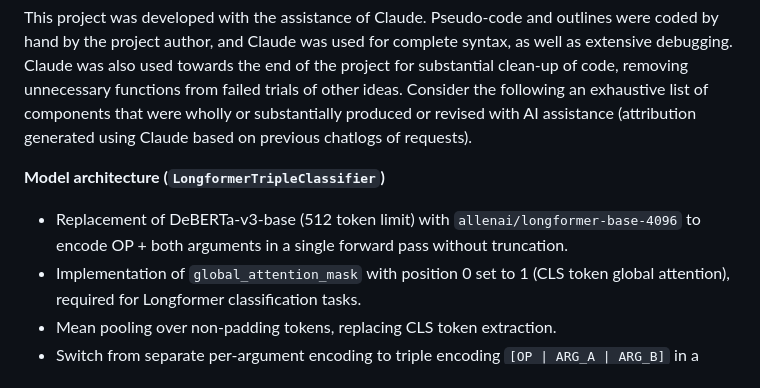
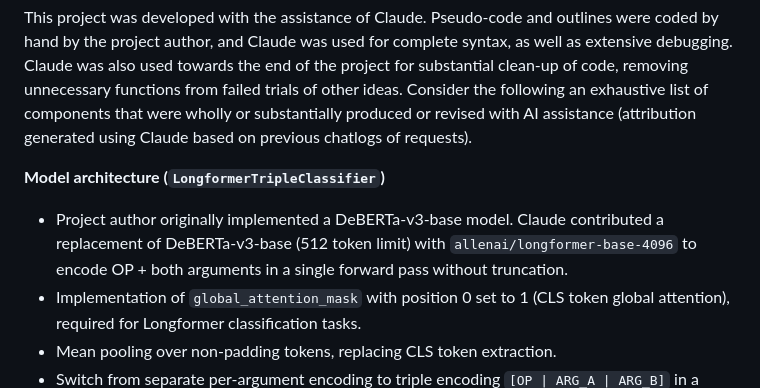
Before and after one commit to michaelzhhchen/final_proj_submission_372, a Markdown page: ATTRIBUTION.md, the part around the change. Rendered like a GitHub page.

```diff
--- a/ATTRIBUTION.md
+++ b/ATTRIBUTION.md
@@ -10,7 +10,7 @@ submission requirements.
 This project was developed with the assistance of Claude. Pseudo-code and outlines were coded by hand by the project author, and Claude was used for complete syntax, as well as extensive debugging. Claude was also used towards the end of the project for substantial clean-up of code, removing unnecessary functions from failed trials of other ideas. Consider the following an exhaustive list of components that were wholly or substantially produced or revised with AI assistance (attribution generated using Claude based on previous chatlogs of requests).
 
 **Model architecture (`LongformerTripleClassifier`)**
-- Replacement of DeBERTa-v3-base (512 token limit) with `allenai/longformer-base-4096` to encode OP + both arguments in a single forward pass without truncation.
+- Project author originally implemented a DeBERTa-v3-base model. Claude contributed a replacement of DeBERTa-v3-base (512 token limit) with `allenai/longformer-base-4096` to encode OP + both arguments in a single forward pass without truncation.
 - Implementation of `global_attention_mask` with position 0 set to 1 (CLS token global attention), required for Longformer classification tasks.
 - Mean pooling over non-padding tokens, replacing CLS token extraction.
 - Switch from separate per-argument encoding to triple encoding `[OP | ARG_A | ARG_B]` in a single sequence to eliminate length-as-feature leakage, where the model was learning to use padding length as a proxy for argument length rather than reading content.
```
Also changed, not shown: README.md (+2 -2 lines).
